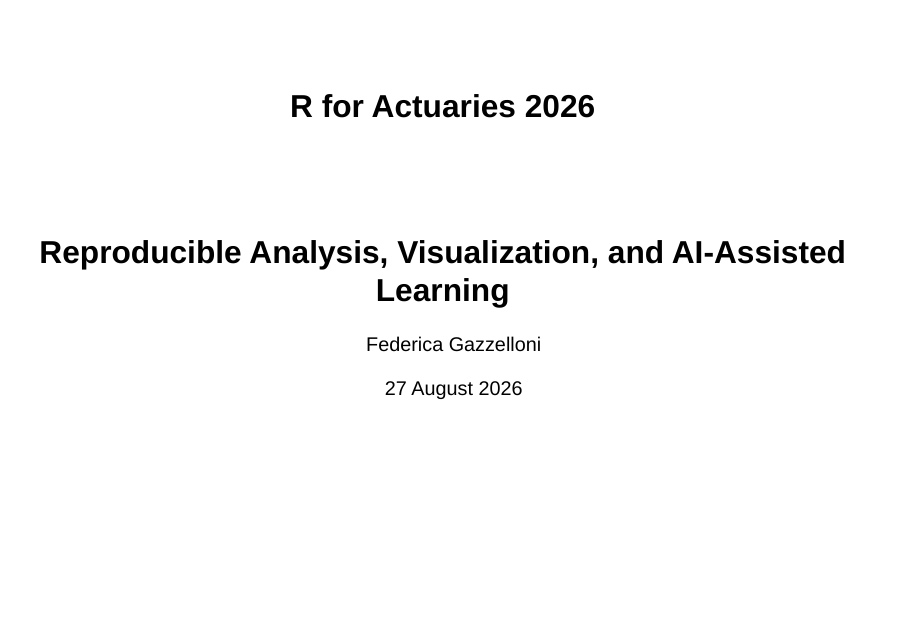
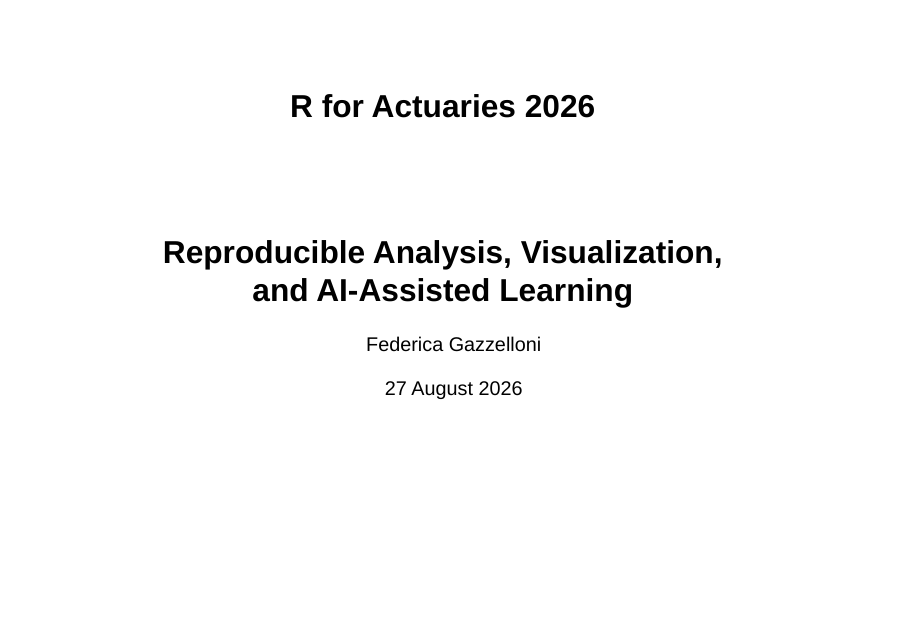
Before and after one commit to fgazzelloni/r-for-actuaries-2026, a Quarto document (slides/r-for-actuaries-2026.qmd): page 1 of 29. Rendered offline with R 4.5, knitr and Pandoc in place of Quarto, with nearby package versions; drawn as Slidy slides in place of the format the file asks for.

Commit message:
Use ACTEX template backgrounds for slides

```diff
--- a/slides/r-for-actuaries-2026.qmd
+++ b/slides/r-for-actuaries-2026.qmd
@@ -1,6 +1,6 @@
 ---
 title: "R for Actuaries 2026"
-subtitle: "Reproducible Analysis, Visualization, and AI-Assisted Learning"
+subtitle: "Reproducible Analysis, Visualization,<br>and AI-Assisted Learning"
 author: "Federica Gazzelloni"
 date: "27 August 2026"
 format:
@@ -11,7 +11,11 @@
     chalkboard: true
     preview-links: auto
     code-copy: true
-    footer: "R for Actuaries 2026"
+    footer: "ACTEX Bootcamp: R for Actuaries 2026"
+    title-slide-attributes:
+      data-background-image: "backgrounds/actex-cover-bg.png"
+      data-background-size: "cover"
+      data-background-position: "center"
     include-after-body:
       text: |
         <a class="course-back-link" href="../index.html">Back to course materials</a>
--- a/slides/styles.css
+++ b/slides/styles.css
@@ -1,7 +1,6 @@
 :root {
   --navy: #08283d;
   --navy-2: #123f66;
-  --blue: #1f5f99;
   --teal: #2d8790;
   --orange: #d4512a;
   --orange-soft: #fff2ec;
@@ -18,39 +17,14 @@
 }
 
 .reveal .slide-background-content {
-  position: relative;
-  overflow: hidden;
-  background:
-    linear-gradient(116deg, rgba(8, 40, 61, 0.045) 0 13%, transparent 13% 100%),
-    linear-gradient(150deg, transparent 0 78%, rgba(8, 40, 61, 0.09) 78% 83%, transparent 83% 100%),
-    radial-gradient(85% 24% at 50% 116%, rgba(8, 40, 61, 0.12) 0 52%, transparent 53%),
-    var(--white);
+  background-image: url("backgrounds/actex-content-bg.png");
+  background-position: center;
+  background-repeat: no-repeat;
+  background-size: cover;
 }
 
-.reveal .slide-background-content::before,
-.reveal .slide-background-content::after {
-  content: "";
-  position: absolute;
-  pointer-events: none;
-  z-index: 0;
-}
-
-.reveal .slide-background-content::before {
-  right: 0;
-  bottom: 0;
-  width: 15rem;
-  height: 5.2rem;
-  background: var(--navy);
-  clip-path: polygon(40% 100%, 100% 0, 100% 100%);
-}
-
-.reveal .slide-background-content::after {
-  right: 4rem;
-  bottom: 0;
-  width: 11rem;
-  height: 2.8rem;
-  background: var(--orange);
-  clip-path: polygon(72% 100%, 100% 0, 100% 100%);
+.reveal .slide-background:first-child .slide-background-content {
+  background-image: url("backgrounds/actex-cover-bg.png");
 }
 
 .reveal .slides {
@@ -60,7 +34,7 @@
 
 .reveal .slides section {
   box-sizing: border-box;
-  padding: 2.7rem 4.35rem 3.15rem 4.35rem;
+  padding: 3.05rem 4.2rem 3.35rem;
 }
 
 .reveal .slides section > * {
@@ -76,16 +50,16 @@
 
 .reveal h2 {
   color: var(--navy);
-  font-size: 1.55em;
+  font-size: 1.42em;
   font-weight: 820;
-  line-height: 1.04;
-  margin-bottom: 0.34em;
+  line-height: 1.05;
+  margin-bottom: 0.42em;
 }
 
 .reveal h3 {
   color: var(--navy-2);
-  font-size: 0.98em;
-  font-weight: 620;
+  font-size: 0.94em;
+  font-weight: 640;
   line-height: 1.16;
 }
 
@@ -103,17 +77,17 @@
   top: 0.55rem;
   right: 0.75rem;
   z-index: 50;
-  padding: 0.32rem 0.58rem;
+  padding: 0.28rem 0.5rem;
   border: 1px solid rgba(255, 255, 255, 0.36);
   border-radius: 999px;
-  background: rgba(8, 40, 61, 0.92);
+  background: rgba(8, 40, 61, 0.90);
   color: #ffffff;
   font-family: system-ui, -apple-system, BlinkMacSystemFont, "Segoe UI", sans-serif;
-  font-size: 0.49rem;
+  font-size: 0.44rem;
   font-weight: 760;
   line-height: 1;
   text-decoration: none;
-  box-shadow: 0 3px 12px rgba(8, 40, 61, 0.18);
+  box-shadow: 0 3px 12px rgba(8, 40, 61, 0.16);
 }
 
 .course-back-link:hover,
@@ -124,47 +98,31 @@
 }
 
 .reveal .quarto-title-block {
+  width: 54%;
+  margin-left: 19rem;
+  margin-top: 4.4rem;
   text-align: left;
-  width: 78%;
-  margin-left: 3.5rem;
-  transform: translateY(-0.75rem);
 }
 
 .reveal .quarto-title-block h1 {
-  color: var(--navy);
-  font-size: 2.05em;
+  color: var(--white);
+  font-size: 1.82em;
   font-weight: 850;
   line-height: 1;
   margin-bottom: 0.18em;
 }
 
-.reveal .quarto-title-block h1::after {
-  content: "ACTEX course";
-  display: inline-block;
-  margin-left: 0.75em;
-  padding: 0.34em 0.78em;
-  border-radius: 999px;
-  background: var(--orange-soft);
-  color: var(--orange);
-  font-size: 0.2em;
-  font-weight: 850;
-  letter-spacing: 0.06em;
-  text-transform: uppercase;
-  vertical-align: middle;
-}
-
 .reveal .quarto-title-block .subtitle {
-  max-width: 72%;
-  color: var(--navy-2);
-  font-size: 0.68em;
-  line-height: 1.16;
-  margin-top: 0.48em;
+  color: rgba(255, 255, 255, 0.9);
+  font-size: 0.6em;
+  line-height: 1.15;
+  margin-top: 0.45em;
 }
 
 .reveal .quarto-title-block .quarto-title-authors,
 .reveal .quarto-title-block .date {
-  color: var(--muted);
-  font-size: 0.45em;
+  color: rgba(255, 255, 255, 0.78);
+  font-size: 0.42em;
   margin-top: 0.45em;
 }
 
@@ -175,9 +133,9 @@
   padding: 0.9em 1.05em;
   border-left: 8px solid var(--orange);
   border-radius: 0.45em;
-  background: rgba(247, 249, 252, 0.98);
+  background: rgba(255, 255, 255, 0.96);
   color: var(--navy);
-  box-shadow: 0 8px 26px rgba(8, 40, 61, 0.08);
+  box-shadow: 0 8px 24px rgba(8, 40, 61, 0.08);
 }
 
 .scenario-card {
@@ -188,14 +146,15 @@
 
 .mini-prompt,
 .question-line,
-.callout {
+.callout,
+.code-note {
   display: inline-block;
-  margin-top: 0.7em;
-  padding: 0.52em 0.8em;
+  margin-top: 0.65em;
+  padding: 0.46em 0.72em;
   border-radius: 999px;
   background: var(--orange-soft);
   color: var(--orange);
-  font-size: 0.72em;
+  font-size: 0.66em;
   font-weight: 800;
 }
 
@@ -214,9 +173,9 @@
   padding: 0.85em 1em;
   border-left: 8px solid var(--orange);
   border-radius: 0.42em;
-  background: var(--soft);
+  background: rgba(255, 255, 255, 0.96);
   color: var(--navy);
-  font-size: 1.16em;
+  font-size: 1.08em;
   line-height: 1.22;
   box-shadow: 0 6px 22px rgba(8, 40, 61, 0.08);
 }
@@ -224,8 +183,8 @@
 .day-path {
   display: grid;
   grid-template-columns: repeat(4, minmax(0, 1fr));
-  gap: 0.6em;
-  margin-top: 0.85em;
+  gap: 0.56em;
+  margin-top: 0.82em;
 }
 
 .path-item,
@@ -235,26 +194,26 @@
 .step-card,
 .info-card {
   border: 1px solid var(--line);
-  border-radius: 0.45em;
-  background: rgba(255, 255, 255, 0.97);
-  box-shadow: 0 7px 22px rgba(8, 40, 61, 0.08);
+  border-radius: 0.42em;
+  background: rgba(255, 255, 255, 0.96);
+  box-shadow: 0 7px 20px rgba(8, 40, 61, 0.07);
 }
 
 .path-item {
-  min-height: 3.85em;
-  padding: 0.55em 0.65em;
+  min-height: 3.55em;
+  padding: 0.52em 0.62em;
   text-align: center;
   border-bottom: 5px solid var(--teal);
 }
 
 .path-item strong {
   color: var(--navy);
-  font-size: 0.88em;
+  font-size: 0.84em;
 }
 
 .path-item p {
   color: var(--muted);
-  font-size: 0.6em;
+  font-size: 0.56em;
   line-height: 1.08;
   margin-top: 0.18em;
 }
@@ -269,7 +228,7 @@
   grid-template-columns: repeat(5, minmax(0, 1fr));
   gap: 0.5em;
   width: 94%;
-  margin: 1.05em 0 0.8em 0;
+  margin: 1em 0 0.75em;
 }
 
 .workflow-ribbon.six-steps {
@@ -277,26 +236,25 @@
 }
 
 .workflow-step {
-  min-height: 4em;
+  min-height: 3.65em;
   display: flex;
   align-items: center;
   justify-content: center;
-  padding: 0.65em;
+  padding: 0.62em;
   border-radius: 0.42em;
   background: var(--navy);
   color: var(--white);
-  font-size: 0.61em;
+  font-size: 0.58em;
   font-weight: 820;
   text-align: center;
-  box-shadow: 0 7px 20px rgba(8, 40, 61, 0.13);
+  box-shadow: 0 7px 18px rgba(8, 40, 61, 0.12);
 }
 
 .workflow-step:nth-child(even) {
   background: var(--orange);
 }
 
-.split-slide .columns,
-.code-slide .columns {
+.split-slide .columns {
   align-items: center;
   gap: 1.3em;
 }
@@ -312,26 +270,26 @@
 
 .step-card {
   color: var(--navy);
-  font-size: 0.92em;
-  line-height: 1.55;
+  font-size: 0.9em;
+  line-height: 1.48;
 }
 
 .folder-tree {
   max-width: 72%;
-  margin-top: 0.8em;
+  margin-top: 0.75em;
   display: grid;
-  gap: 0.38em;
+  gap: 0.36em;
 }
 
 .folder-root,
 .folder-row {
-  padding: 0.46em 0.7em;
+  padding: 0.44em 0.68em;
   border-radius: 0.35em;
   background: rgba(255, 255, 255, 0.97);
   border: 1px solid var(--line);
-  box-shadow: 0 5px 16px rgba(8, 40, 61, 0.06);
+  box-shadow: 0 5px 14px rgba(8, 40, 61, 0.06);
   color: var(--navy);
-  font-size: 0.68em;
+  font-size: 0.66em;
   font-weight: 760;
 }
 
@@ -341,22 +299,54 @@
 }
 
 .code-slide pre {
-  width: 100%;
-  margin-top: 0.5em;
+  width: 91%;
+  margin: 0.55em auto 0.28em;
   box-shadow: none;
 }
 
 .code-slide code {
   border-radius: 0.45em;
   font-size: 0.58em;
-  line-height: 1.25;
+  line-height: 1.28;
   white-space: pre-wrap;
+}
+
+.code-slide .code-note,
+.code-slide .join-diagram {
+  width: 91%;
+  margin-left: auto;
+  margin-right: auto;
+}
+
+.code-slide .join-diagram {
+  display: grid;
+  grid-template-columns: repeat(3, minmax(0, 1fr));
+  gap: 0.55em;
+  margin-top: 0.62em;
+  color: var(--navy);
+  font-weight: 820;
+}
+
+.code-slide .join-diagram p {
+  margin: 0;
+  padding: 0.52em 0.7em;
+  border-radius: 0.42em;
+  background: rgba(255, 255, 255, 0.96);
+  border-bottom: 5px solid var(--orange);
+  text-align: center;
+  font-size: 0.58em;
+}
+
+.code-slide .join-diagram p:last-child {
+  background: var(--navy);
+  color: var(--white);
+  border-bottom-color: var(--teal);
 }
 
 .setup-slide .callout,
 .report-slide .callout {
   border-radius: 0.35em;
-  background: var(--soft);
+  background: rgba(255, 255, 255, 0.96);
   color: var(--navy);
   border-left: 6px solid var(--orange);
 }
@@ -370,14 +360,14 @@
 
 .section-number {
   color: var(--orange);
-  font-size: 1.4em;
+  font-size: 1.34em;
   font-weight: 850;
   margin-bottom: 0.18em;
 }
 
 .section-slide h2 {
   color: var(--navy);
-  font-size: 1.9em;
+  font-size: 1.72em;
   line-height: 1;
   margin-bottom: 0.16em;
 }
@@ -394,7 +384,7 @@
 .section-slide h3 {
   max-width: 72%;
   color: var(--navy-2);
-  font-size: 1.04em;
+  font-size: 1em;
   margin-bottom: 0.55em;
 }
 
@@ -402,36 +392,32 @@
 .check-strip,
 .prompt-actions {
   display: inline-block;
-  margin-top: 0.8em;
-  padding: 0.52em 0.8em;
+  margin-top: 0.75em;
+  padding: 0.48em 0.74em;
   border-left: 6px solid var(--orange);
   border-radius: 0.25em;
-  background: var(--soft);
+  background: rgba(255, 255, 255, 0.96);
   color: var(--navy);
-  font-size: 0.72em;
+  font-size: 0.66em;
   font-weight: 760;
 }
 
 .figure-slide img,
 .split-slide img {
   display: block;
-  max-height: 56vh;
+  max-height: 55vh;
   width: auto;
   max-width: 100%;
-  margin: 0 auto 0.28em auto;
+  margin: 0 auto 0.28em;
   border: 1px solid var(--line);
   border-radius: 0.38em;
-  box-shadow: 0 7px 22px rgba(8, 40, 61, 0.10);
-}
-
-.code-slide img {
-  max-height: 42vh;
+  box-shadow: 0 7px 20px rgba(8, 40, 61, 0.09);
 }
 
 .caption {
-  margin-top: 0.2em;
+  margin-top: 0.18em;
   color: var(--muted);
-  font-size: 0.58em;
+  font-size: 0.54em;
   text-align: center;
 }
 
@@ -442,7 +428,7 @@
 }
 
 .question-card {
-  font-size: 1.22em;
+  font-size: 1.12em;
   font-weight: 820;
 }
 
@@ -451,22 +437,22 @@
 }
 
 .pause-time {
-  width: 1.85em;
-  height: 1.85em;
+  width: 1.78em;
+  height: 1.78em;
   display: grid;
   place-items: center;
   margin-top: 0.05em;
   border-radius: 50%;
   background: var(--orange);
   color: var(--white);
-  font-size: 1.85em;
+  font-size: 1.75em;
   font-weight: 850;
-  box-shadow: 0 9px 26px rgba(212, 81, 42, 0.22);
+  box-shadow: 0 9px 24px rgba(212, 81, 42, 0.2);
 }
 
 .pause-label {
   color: var(--navy);
-  font-size: 1.1em;
+  font-size: 1.04em;
   font-weight: 820;
   margin-top: 0.25em;
 }
@@ -475,55 +461,32 @@
   display: grid;
   grid-template-columns: repeat(4, minmax(0, 1fr));
   gap: 0.72em;
-  margin-top: 0.92em;
+  margin-top: 0.88em;
 }
 
 .metric-card {
-  min-height: 3.75em;
-  padding: 0.78em;
+  min-height: 3.6em;
+  padding: 0.74em;
   text-align: center;
   border-bottom: 5px solid var(--teal);
 }
 
 .metric-card strong {
   color: var(--navy);
-  font-size: 0.82em;
+  font-size: 0.78em;
 }
 
 .metric-card p {
-  font-size: 0.58em;
+  font-size: 0.54em;
   line-height: 1.05;
   white-space: nowrap;
-}
-
-.join-diagram {
-  display: grid;
-  grid-template-rows: 1fr 1fr 1.15fr;
-  gap: 0.55em;
-  color: var(--navy);
-  font-weight: 820;
-}
-
-.join-diagram p {
-  margin: 0;
-  padding: 0.72em;
-  border-radius: 0.42em;
-  background: var(--soft);
-  border-left: 6px solid var(--orange);
-  text-align: center;
-}
-
-.join-diagram p:last-child {
-  background: var(--navy);
-  color: var(--white);
-  border-left-color: var(--teal);
 }
 
 .report-grid,
 .task-grid {
   display: grid;
-  gap: 0.65em;
-  margin-top: 1em;
+  gap: 0.62em;
+  margin-top: 0.94em;
 }
 
 .report-grid {
@@ -532,13 +495,13 @@
 
 .report-block,
 .task-card {
-  min-height: 3.45em;
+  min-height: 3.25em;
   display: flex;
   align-items: center;
   justify-content: center;
-  padding: 0.75em;
+  padding: 0.72em;
   color: var(--navy);
-  font-size: 0.68em;
+  font-size: 0.64em;
   font-weight: 820;
   text-align: center;
   border-bottom: 5px solid var(--teal);
@@ -549,20 +512,20 @@
   grid-template-columns: repeat(5, minmax(0, 1fr));
   gap: 0.55em;
   width: 92%;
-  margin-top: 1em;
+  margin-top: 0.96em;
 }
 
 .ai-step {
-  min-height: 3.5em;
+  min-height: 3.3em;
   display: flex;
   align-items: center;
   justify-content: center;
   border-radius: 0.45em;
   background: var(--navy);
   color: var(--white);
-  font-size: 0.78em;
+  font-size: 0.74em;
   font-weight: 850;
-  box-shadow: 0 7px 20px rgba(8, 40, 61, 0.12);
+  box-shadow: 0 7px 18px rgba(8, 40, 61, 0.11);
 }
 
 .ai-step:nth-child(even) {
@@ -575,43 +538,47 @@
 
 .link-pill {
   display: inline-block;
-  margin-top: 0.9em;
+  margin-top: 0.85em;
 }
 
 .link-pill a {
   display: inline-block;
-  padding: 0.52em 0.82em;
+  padding: 0.48em 0.76em;
   border-radius: 999px;
   background: var(--navy);
   color: var(--white);
-  font-size: 0.72em;
+  font-size: 0.66em;
   font-weight: 820;
   text-decoration: none;
 }
 
-.closing-principle {
-  font-size: 0.98em;
+.closing-slide .closing-principle {
+  max-width: 50%;
+  margin-left: 20rem;
+  background: rgba(255, 255, 255, 0.94);
+  font-size: 0.9em;
   font-weight: 820;
 }
 
 .link-list {
   display: grid;
-  gap: 0.4em;
-  max-width: 58%;
-  margin-top: 0.85em;
+  gap: 0.36em;
+  max-width: 45%;
+  margin-top: 0.75em;
+  margin-left: 20rem;
 }
 
 .link-list a {
   display: block;
-  padding: 0.46em 0.68em;
-  border: 1px solid var(--line);
+  padding: 0.42em 0.64em;
+  border: 1px solid rgba(216, 224, 232, 0.9);
   border-left: 5px solid var(--orange);
   border-radius: 0.32em;
-  background: rgba(255, 255, 255, 0.96);
+  background: rgba(255, 255, 255, 0.94);
   color: var(--navy);
-  font-size: 0.72em;
+  font-size: 0.64em;
   text-decoration: none;
-  box-shadow: 0 4px 16px rgba(8, 40, 61, 0.06);
+  box-shadow: 0 4px 14px rgba(8, 40, 61, 0.06);
 }
 
 .reveal pre {
@@ -620,8 +587,13 @@
 
 .reveal pre code {
   border-radius: 0.4em;
-  font-size: 0.78em;
-  line-height: 1.32;
+  font-size: 0.74em;
+  line-height: 1.3;
+}
+
+.reveal .code-slide pre code {
+  font-size: 0.58em;
+  line-height: 1.28;
 }
 
 .reveal .slide-number {
```
Also changed, not shown: slides/backgrounds/actex-content-bg.png (added), slides/backgrounds/actex-cover-bg.png (added), slides/r-for-actuaries-2026.qmd (18 more changed lines).
